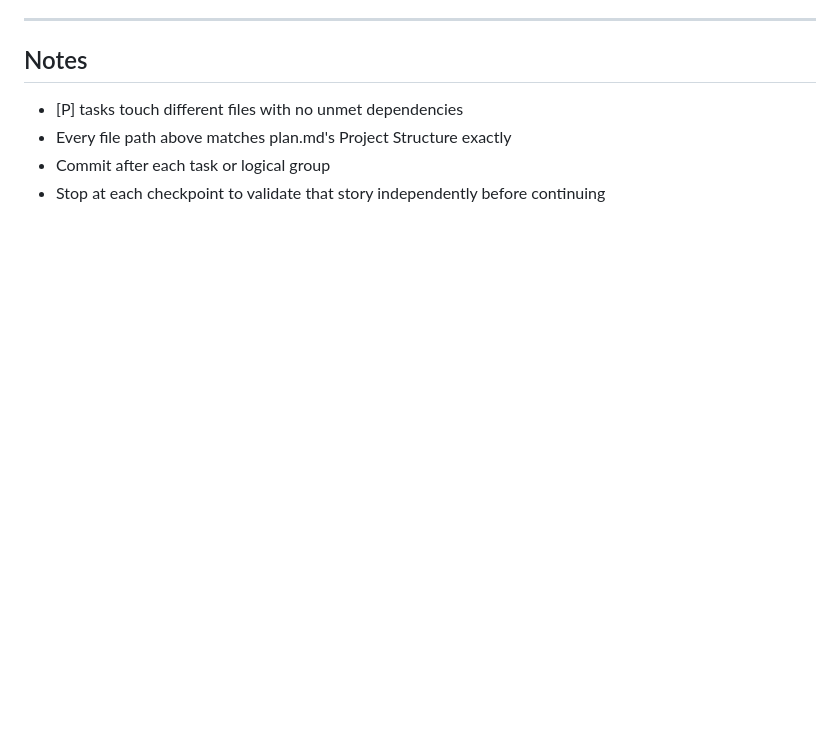
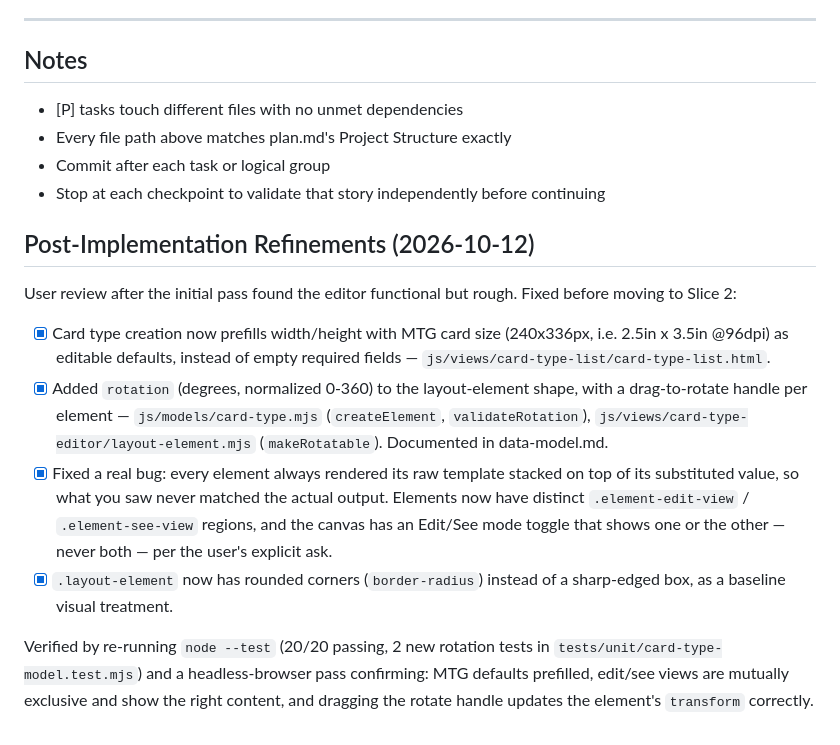
Before and after one commit to Nicoliis/TCG-Prototyper, a Markdown page: specs/001-projects-card-types/tasks.md, the part around the change. Drawn GitHub-style; blank space fills up the shorter version.

Commit message:
Document rotation field and post-implementation refinements
Co-Authored-By: Claude Sonnet 5 <noreply@anthropic.com>

```diff
--- a/specs/001-projects-card-types/tasks.md
+++ b/specs/001-projects-card-types/tasks.md
@@ -194,3 +194,29 @@ Task: "Implement template substitution in js/templating/substitute.mjs"
 - Every file path above matches plan.md's Project Structure exactly
 - Commit after each task or logical group
 - Stop at each checkpoint to validate that story independently before continuing
+
+## Post-Implementation Refinements (2026-10-12)
+
+User review after the initial pass found the editor functional but rough.
+Fixed before moving to Slice 2:
+
+- [X] Card type creation now prefills width/height with MTG card size
+  (240x336px, i.e. 2.5in x 3.5in @96dpi) as editable defaults, instead of
+  empty required fields — `js/views/card-type-list/card-type-list.html`.
+- [X] Added `rotation` (degrees, normalized 0-360) to the layout-element
+  shape, with a drag-to-rotate handle per element — `js/models/card-type.mjs`
+  (`createElement`, `validateRotation`), `js/views/card-type-editor/layout-element.mjs`
+  (`makeRotatable`). Documented in data-model.md.
+- [X] Fixed a real bug: every element always rendered its raw template
+  stacked on top of its substituted value, so what you saw never matched
+  the actual output. Elements now have distinct `.element-edit-view` /
+  `.element-see-view` regions, and the canvas has an Edit/See mode toggle
+  that shows one or the other — never both — per the user's explicit ask.
+- [X] `.layout-element` now has rounded corners (`border-radius`) instead
+  of a sharp-edged box, as a baseline visual treatment.
+
+Verified by re-running `node --test` (20/20 passing, 2 new rotation tests
+in `tests/unit/card-type-model.test.mjs`) and a headless-browser pass
+confirming: MTG defaults prefilled, edit/see views are mutually exclusive
+and show the right content, and dragging the rotate handle updates the
+element's `transform` correctly.
```
Also changed, not shown: specs/001-projects-card-types/data-model.md (+1 -0 lines).
